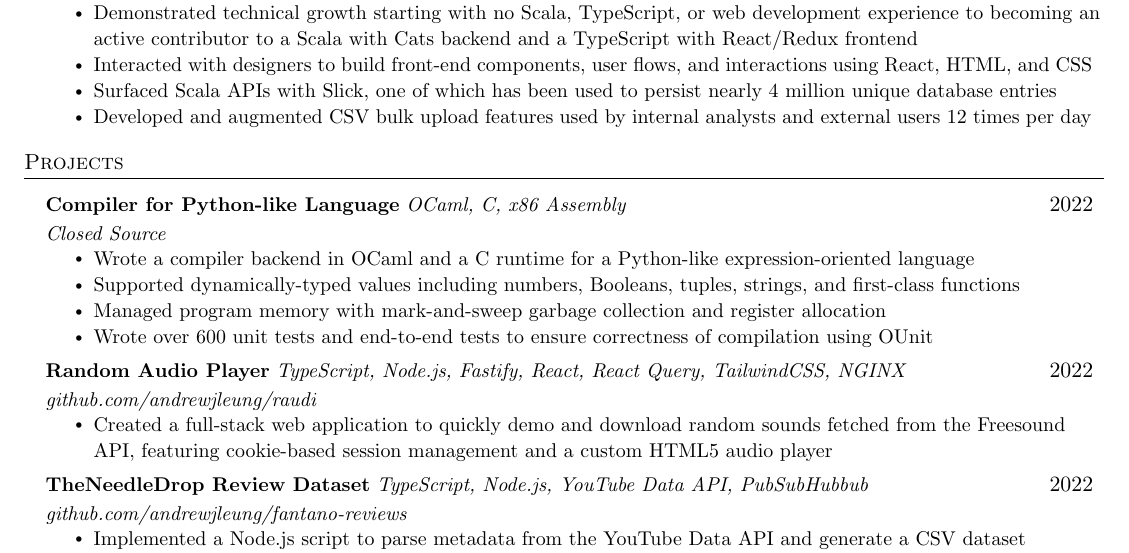
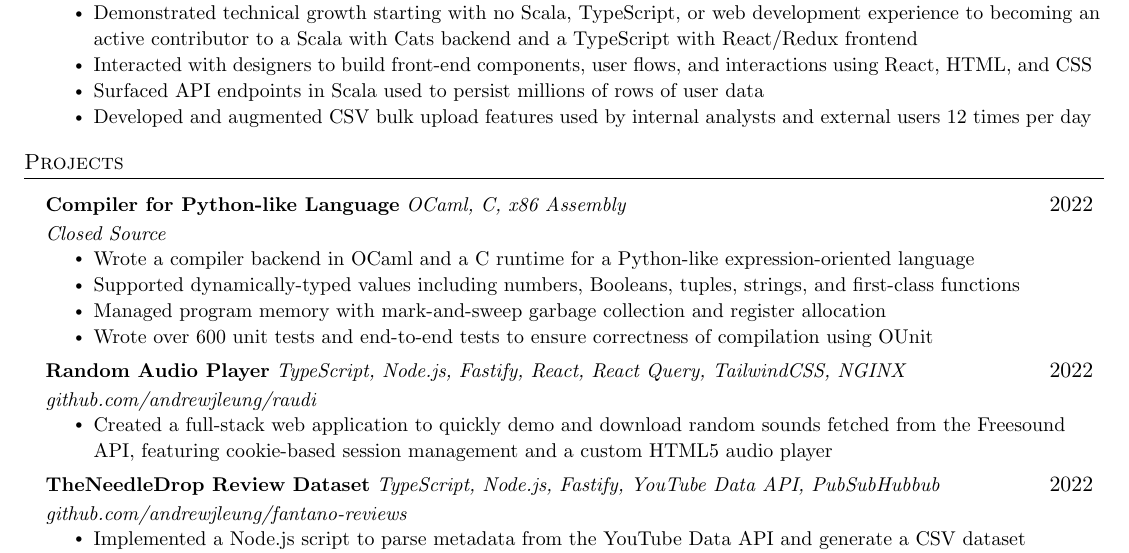
Before and after one commit to andrewjleung/resumes, a LaTeX document (main.tex): part of the page, cut so that both start at the same text. Compiled offline with pdfLaTeX.

Commit message:
Shorten/clear up Teika APIs highlight

```diff
--- a/main.tex
+++ b/main.tex
@@ -181,7 +181,7 @@
             \resumeItemListStart
                 \resumeItem{Demonstrated technical growth starting with no Scala, TypeScript, or web development experience to becoming an active contributor to a Scala with Cats backend and a TypeScript with React/Redux frontend}
                 \resumeItem{Interacted with designers to build front-end components, user flows, and interactions using React, HTML, and CSS}
-                \resumeItem{Surfaced Scala APIs with Slick, one of which has been used to persist nearly 4 million unique database entries}
+                \resumeItem{Surfaced API endpoints in Scala used to persist millions of rows of user data}
                 \resumeItem{Developed and augmented CSV bulk upload features used by internal analysts and external users 12 times per day}
             \resumeItemListEnd
 
@@ -205,7 +205,7 @@
                 \resumeItem{Created a full-stack web application to quickly demo and download random sounds fetched from the Freesound API, featuring cookie-based session management and a custom HTML5 audio player}
             \resumeItemListEnd
         \resumeProjectHeading
-            {\textbf{TheNeedleDrop Review Dataset} \emph{TypeScript, Node.js, YouTube Data API, PubSubHubbub}}{2022}{github.com/andrewjleung/fantano-reviews}
+            {\textbf{TheNeedleDrop Review Dataset} \emph{TypeScript, Node.js, Fastify, YouTube Data API, PubSubHubbub}}{2022}{github.com/andrewjleung/fantano-reviews}
             \resumeItemListStart
                 \resumeItem{Implemented a Node.js script to parse metadata from the YouTube Data API and generate a CSV dataset containing all of popular music critic TheNeedleDrop's video music reviews}
                 \resumeItem{Automated updates to a live hosted dataset on GitHub using Fastify and PubSubHubBub}
```
Also changed, not shown: AndrewLeung_Resume.pdf, 1 other file.
